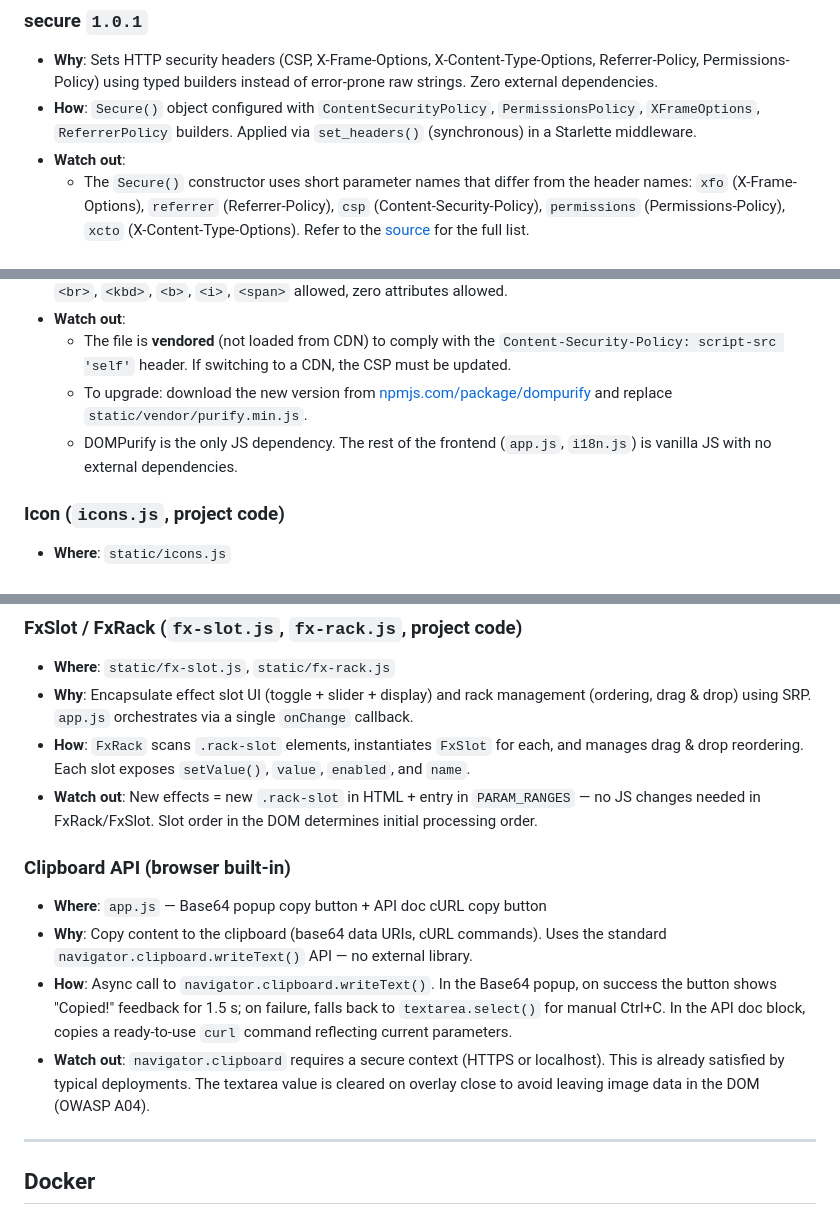
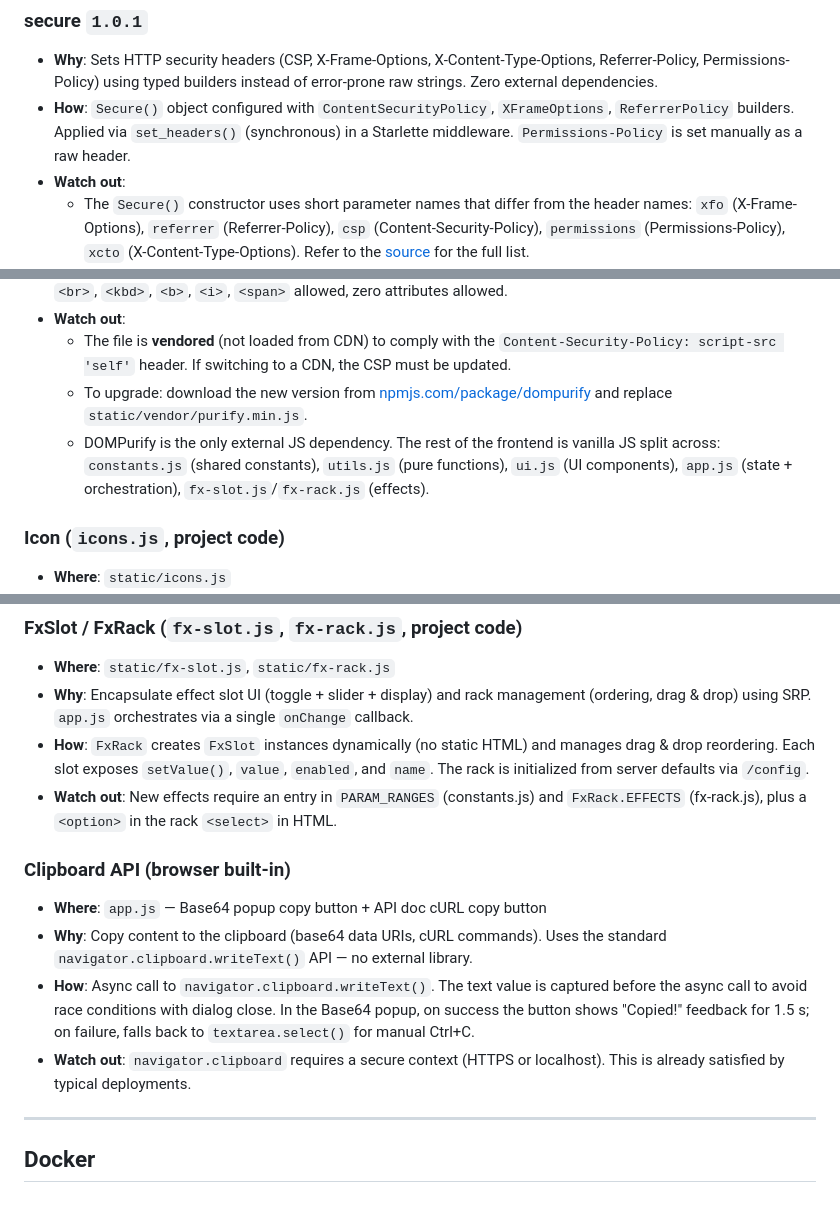
Before and after one commit to fchaussin/signature-remove-bg, a Markdown page: DEPENDENCIES.md, 3 parts joined by grey strips. Drawn GitHub-style.

```diff
--- a/DEPENDENCIES.md
+++ b/DEPENDENCIES.md
@@ -59,7 +59,7 @@ All Python dependencies are pinned in `requirements.txt` for reproducible builds
 ### secure `1.0.1`
 
 - **Why**: Sets HTTP security headers (CSP, X-Frame-Options, X-Content-Type-Options, Referrer-Policy, Permissions-Policy) using typed builders instead of error-prone raw strings. Zero external dependencies.
-- **How**: `Secure()` object configured with `ContentSecurityPolicy`, `PermissionsPolicy`, `XFrameOptions`, `ReferrerPolicy` builders. Applied via `set_headers()` (synchronous) in a Starlette middleware.
+- **How**: `Secure()` object configured with `ContentSecurityPolicy`, `XFrameOptions`, `ReferrerPolicy` builders. Applied via `set_headers()` (synchronous) in a Starlette middleware. `Permissions-Policy` is set manually as a raw header.
 - **Watch out**:
   - The `Secure()` constructor uses short parameter names that differ from the header names: `xfo` (X-Frame-Options), `referrer` (Referrer-Policy), `csp` (Content-Security-Policy), `permissions` (Permissions-Policy), `xcto` (X-Content-Type-Options). Refer to the [source](https://github.com/TypeError/secure) for the full list.
   - Default headers from `secure` are strict. Our custom CSP allows `'unsafe-inline'` for styles and `blob:` for images — both are required for the app to function.
@@ -79,7 +79,7 @@ No build step, no bundler. All JS is loaded via `<script>` tags in `index.html`.
 - **Watch out**:
   - The file is **vendored** (not loaded from CDN) to comply with the `Content-Security-Policy: script-src 'self'` header. If switching to a CDN, the CSP must be updated.
   - To upgrade: download the new version from [npmjs.com/package/dompurify](https://www.npmjs.com/package/dompurify) and replace `static/vendor/purify.min.js`.
-  - DOMPurify is the only JS dependency. The rest of the frontend (`app.js`, `i18n.js`) is vanilla JS with no external dependencies.
+  - DOMPurify is the only external JS dependency. The rest of the frontend is vanilla JS split across: `constants.js` (shared constants), `utils.js` (pure functions), `ui.js` (UI components), `app.js` (state + orchestration), `fx-slot.js`/`fx-rack.js` (effects).
 
 ### Icon (`icons.js`, project code)
 
@@ -92,15 +92,15 @@ No build step, no bundler. All JS is loaded via `<script>` tags in `index.html`.
 
 - **Where**: `static/fx-slot.js`, `static/fx-rack.js`
 - **Why**: Encapsulate effect slot UI (toggle + slider + display) and rack management (ordering, drag & drop) using SRP. `app.js` orchestrates via a single `onChange` callback.
-- **How**: `FxRack` scans `.rack-slot` elements, instantiates `FxSlot` for each, and manages drag & drop reordering. Each slot exposes `setValue()`, `value`, `enabled`, and `name`.
-- **Watch out**: New effects = new `.rack-slot` in HTML + entry in `PARAM_RANGES` — no JS changes needed in FxRack/FxSlot. Slot order in the DOM determines initial processing order.
+- **How**: `FxRack` creates `FxSlot` instances dynamically (no static HTML) and manages drag & drop reordering. Each slot exposes `setValue()`, `value`, `enabled`, and `name`. The rack is initialized from server defaults via `/config`.
+- **Watch out**: New effects require an entry in `PARAM_RANGES` (constants.js) and `FxRack.EFFECTS` (fx-rack.js), plus a `<option>` in the rack `<select>` in HTML.
 
 ### Clipboard API (browser built-in)
 
 - **Where**: `app.js` — Base64 popup copy button + API doc cURL copy button
 - **Why**: Copy content to the clipboard (base64 data URIs, cURL commands). Uses the standard `navigator.clipboard.writeText()` API — no external library.
-- **How**: Async call to `navigator.clipboard.writeText()`. In the Base64 popup, on success the button shows "Copied!" feedback for 1.5 s; on failure, falls back to `textarea.select()` for manual Ctrl+C. In the API doc block, copies a ready-to-use `curl` command reflecting current parameters.
-- **Watch out**: `navigator.clipboard` requires a secure context (HTTPS or localhost). This is already satisfied by typical deployments. The textarea value is cleared on overlay close to avoid leaving image data in the DOM (OWASP A04).
+- **How**: Async call to `navigator.clipboard.writeText()`. The text value is captured before the async call to avoid race conditions with dialog close. In the Base64 popup, on success the button shows "Copied!" feedback for 1.5 s; on failure, falls back to `textarea.select()` for manual Ctrl+C.
+- **Watch out**: `navigator.clipboard` requires a secure context (HTTPS or localhost). This is already satisfied by typical deployments.
 
 ---
 
```
Also changed, not shown: other parts of DEPENDENCIES.md (+3 -3 lines), README.md (+21 -21 lines).
